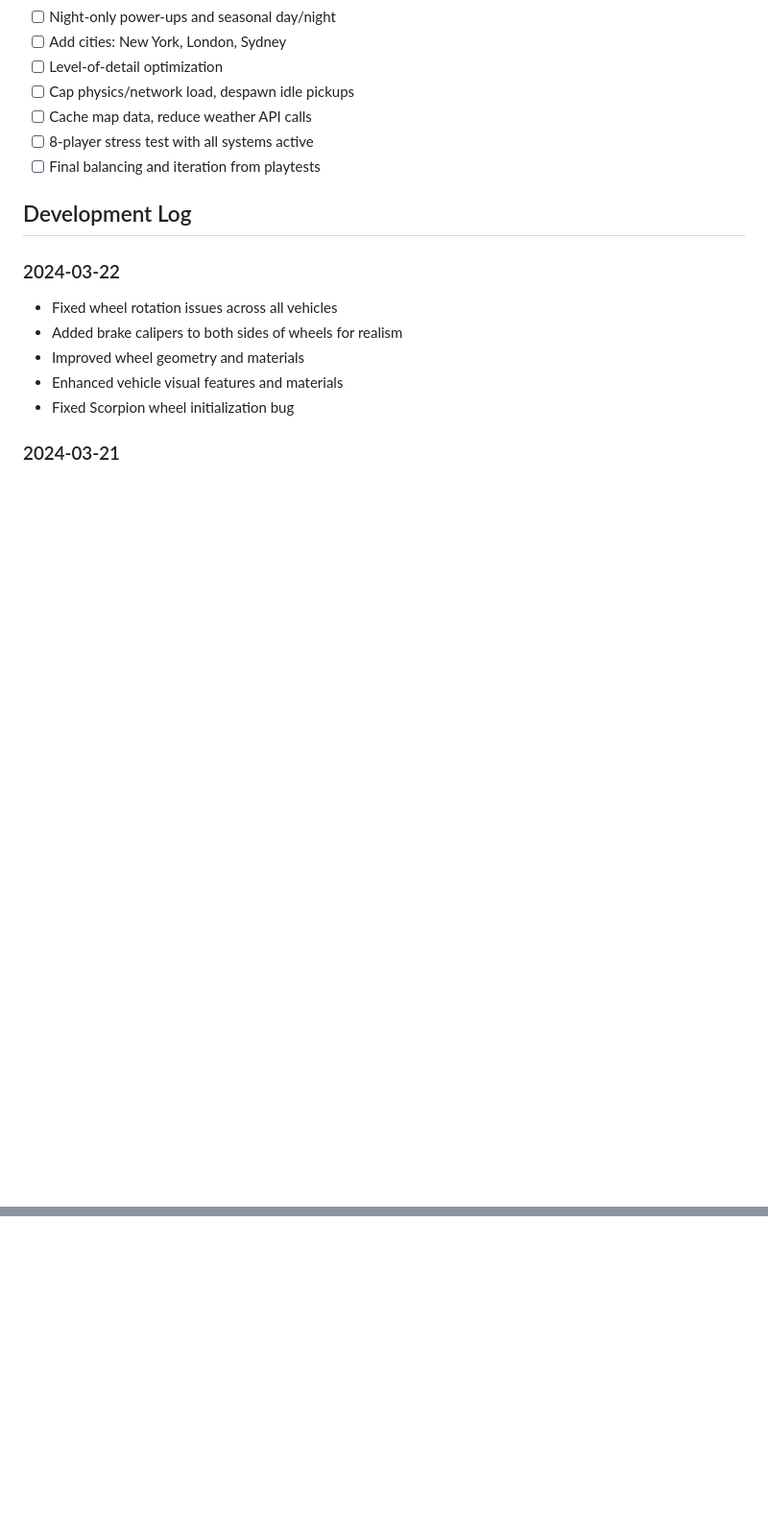
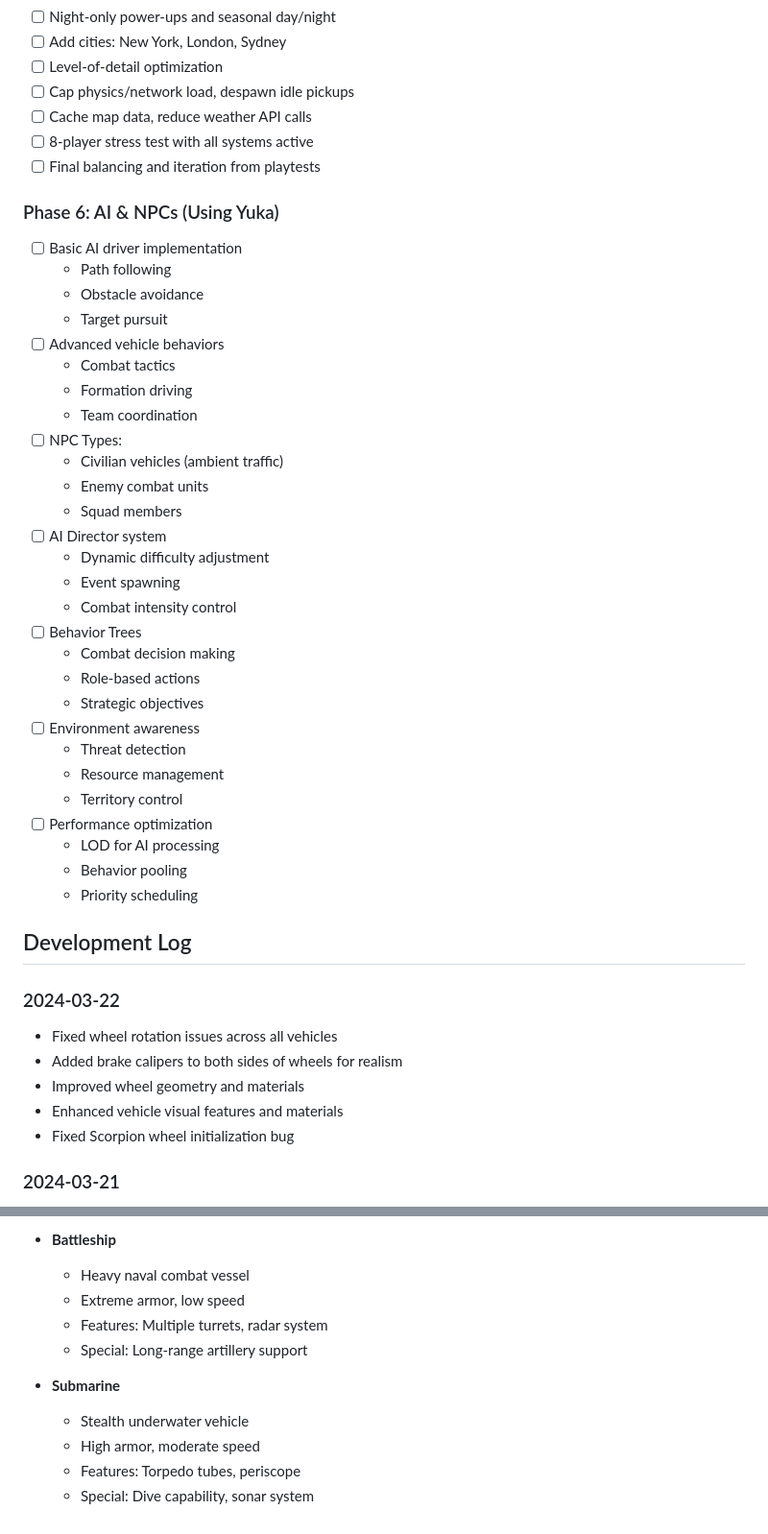
Before and after one commit to rahkin/worldBattle, a Markdown page: README.md, 2 parts joined by grey strips. Shown at 96% size. Drawn GitHub-style; blank space fills up the shorter version.

```diff
--- a/README.md
+++ b/README.md
@@ -60,6 +72,36 @@ A multiplayer vehicle combat game set in real-world cities with dynamic weather
 - [ ] Cache map data, reduce weather API calls
 - [ ] 8-player stress test with all systems active
 - [ ] Final balancing and iteration from playtests
+
+### Phase 6: AI & NPCs (Using Yuka)
+- [ ] Basic AI driver implementation
+  - Path following
+  - Obstacle avoidance
+  - Target pursuit
+- [ ] Advanced vehicle behaviors
+  - Combat tactics
+  - Formation driving
+  - Team coordination
+- [ ] NPC Types:
+  - Civilian vehicles (ambient traffic)
+  - Enemy combat units
+  - Squad members
+- [ ] AI Director system
+  - Dynamic difficulty adjustment
+  - Event spawning
+  - Combat intensity control
+- [ ] Behavior Trees
+  - Combat decision making
+  - Role-based actions
+  - Strategic objectives
+- [ ] Environment awareness
+  - Threat detection
+  - Resource management
+  - Territory control
+- [ ] Performance optimization
+  - LOD for AI processing
+  - Behavior pooling
+  - Priority scheduling
 
 ## Development Log
 
@@ -151,0 +313,11 @@ A multiplayer vehicle combat game set in real-world cities with dynamic weather
+- **Battleship**
+  - Heavy naval combat vessel
+  - Extreme armor, low speed
+  - Features: Multiple turrets, radar system
+  - Special: Long-range artillery support
+
+- **Submarine**
+  - Stealth underwater vehicle
+  - High armor, moderate speed
+  - Features: Torpedo tubes, periscope
+  - Special: Dive capability, sonar system
```
Also changed, not shown: other parts of README.md (+137 -6 lines).
